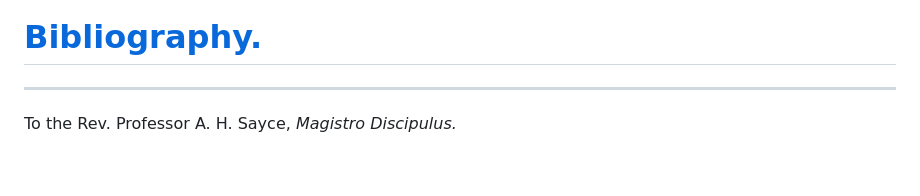
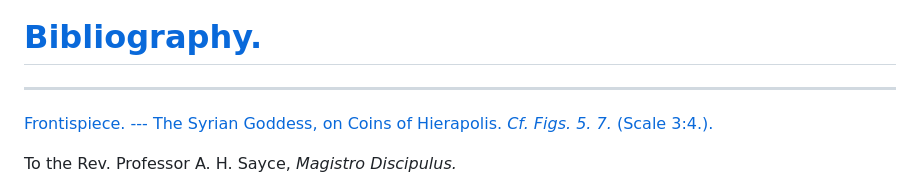
Before and after one commit to solaranamnesis/herbert-augustus-strong, a Markdown page: the-syrian-goddess/full-text-english.md, the part around one of its changes. GitHub-like rendering; blank space fills up the shorter version.

```diff
--- a/the-syrian-goddess/full-text-english.md
+++ b/the-syrian-goddess/full-text-english.md
@@ -25,6 +25,8 @@
 # [Bibliography.](#bibliography-1)
 
 ---
+
+[Frontispiece. --- The Syrian Goddess, on Coins of Hierapolis. _Cf. Figs. 5. 7._ (Scale 3:4.).](https://cdn.solaranamnesis.com/HAStrong/strong-01.png)
 
 To the Rev. Professor A. H. Sayce, _Magistro Discipulus._
 
```
Also changed, not shown: other parts of the-syrian-goddess/full-text-english.md (+9 -9 lines).
